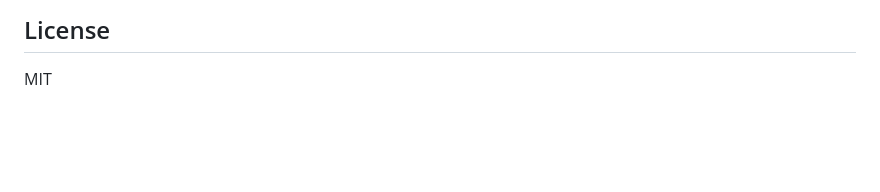
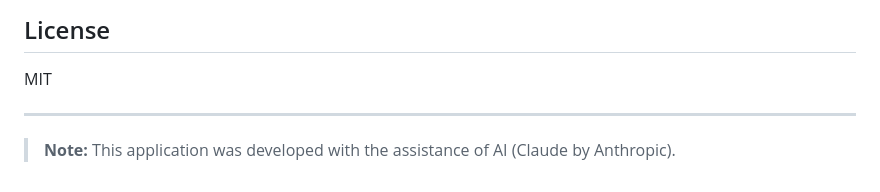
Before and after one commit to omamesamba-del/grimoire, a Markdown page: README.md, the part around the change. GitHub-like rendering; blank space fills up the shorter version.

```diff
--- a/README.md
+++ b/README.md
@@ -133,3 +133,7 @@ Shortcuts are fully customizable under **Settings → Shortcuts**.
 ## License
 
 MIT
+
+---
+
+> **Note:** This application was developed with the assistance of AI (Claude by Anthropic).
```
Also changed, not shown: README.ja.md (+4 -0 lines).
